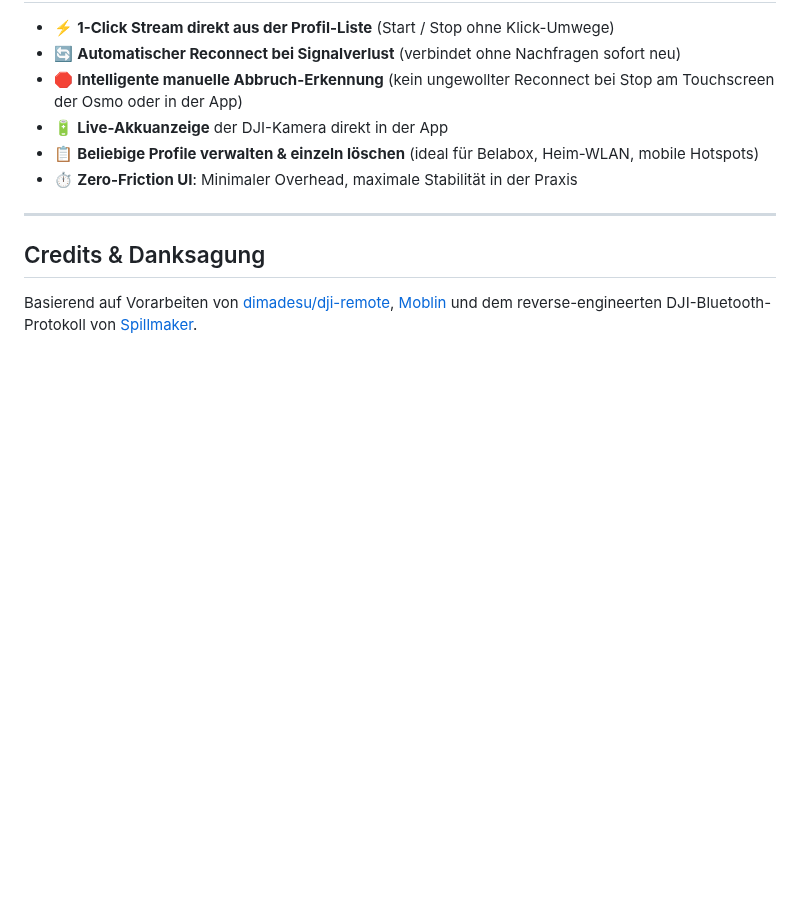
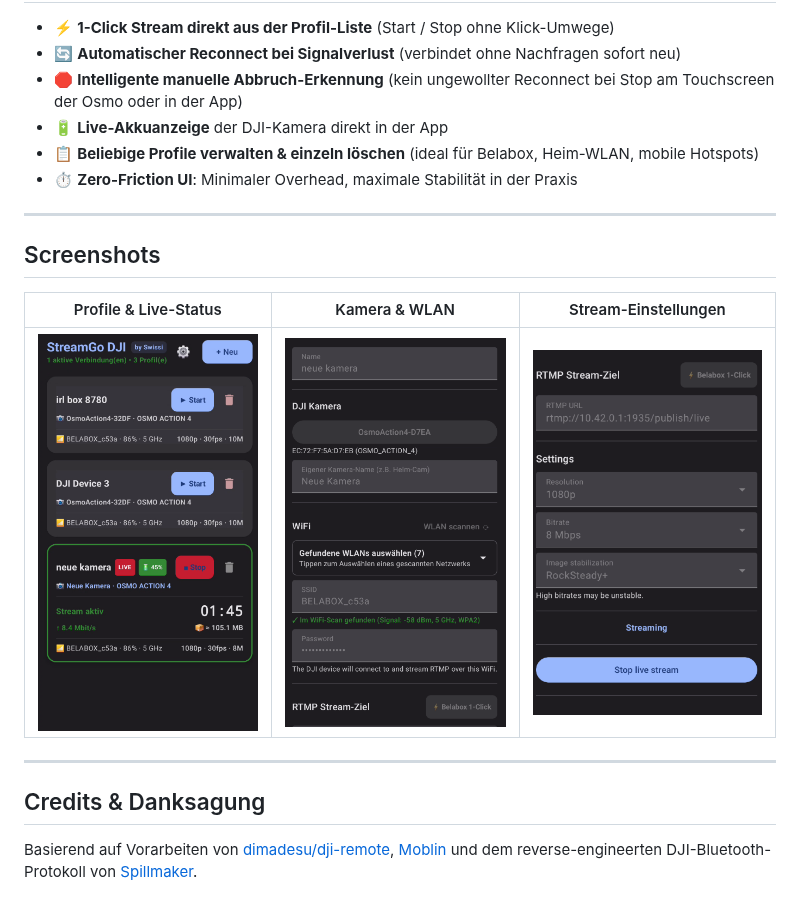
Before and after one commit to powerswissi/StreamGo-DJI, a Markdown page: README.md, the part around the change. GitHub-like rendering; pictures changed too: docs/screenshots/camera-wifi.png (added), docs/screenshots/profiles.png (added), docs/screenshots/stream-settings.png (added); blank space fills up the shorter version.

Commit message:
docs: add app screenshots to README

```diff
--- a/README.md
+++ b/README.md
@@ -24,6 +24,14 @@ Die schnelle, zuverlässige Android-App zur Steuerung von DJI Action- und Pocket
 
 ---
 
+## Screenshots
+
+| Profile & Live-Status | Kamera & WLAN | Stream-Einstellungen |
+|:---:|:---:|:---:|
+| <img src="docs/screenshots/profiles.png" width="260"> | <img src="docs/screenshots/camera-wifi.png" width="260"> | <img src="docs/screenshots/stream-settings.png" width="260"> |
+
+---
+
 ## Credits & Danksagung
 Basierend auf Vorarbeiten von [dimadesu/dji-remote](https://github.com/dimadesu/dji-remote), [Moblin](https://github.com/eerimoq/Moblin) und dem reverse-engineerten DJI-Bluetooth-Protokoll von [Spillmaker](https://github.com/Spillmaker).
 
```
